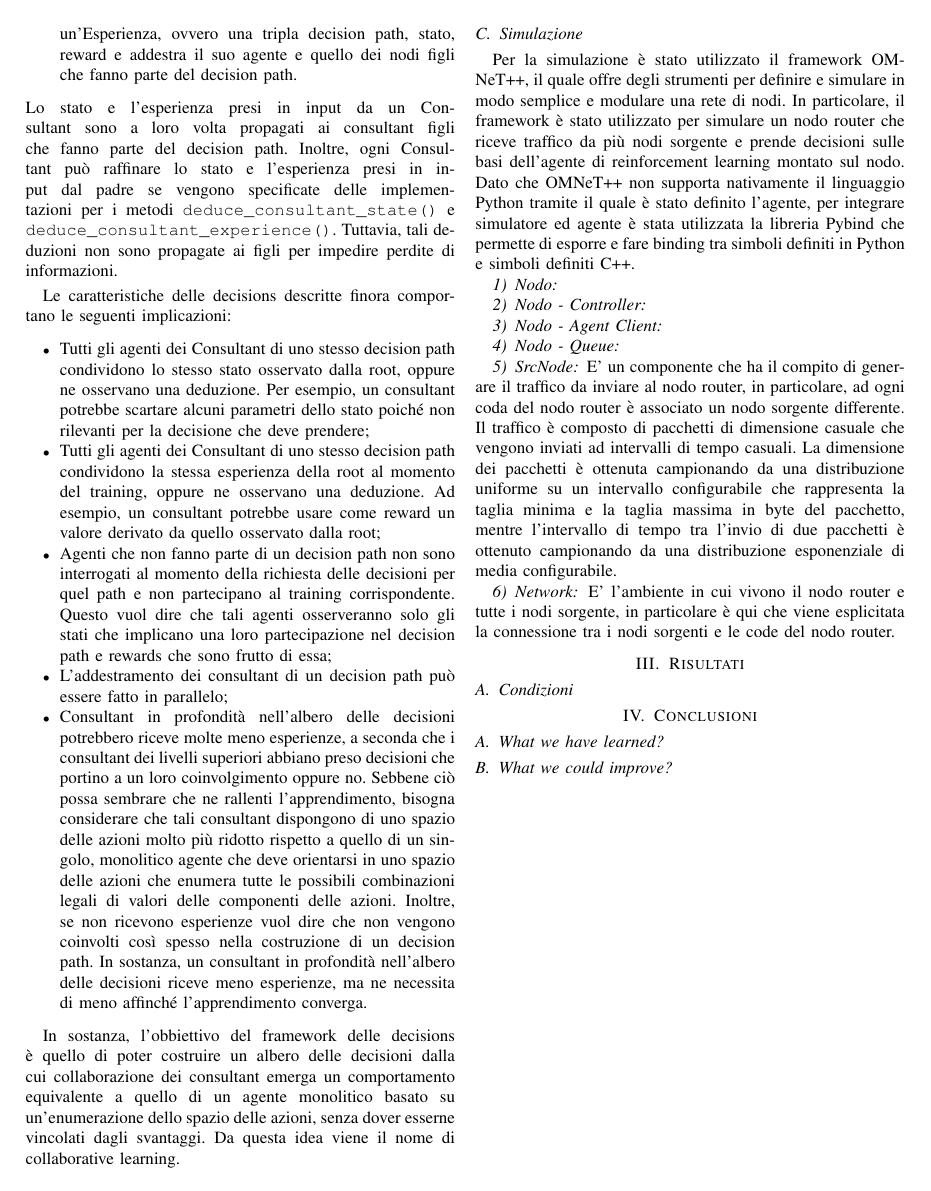
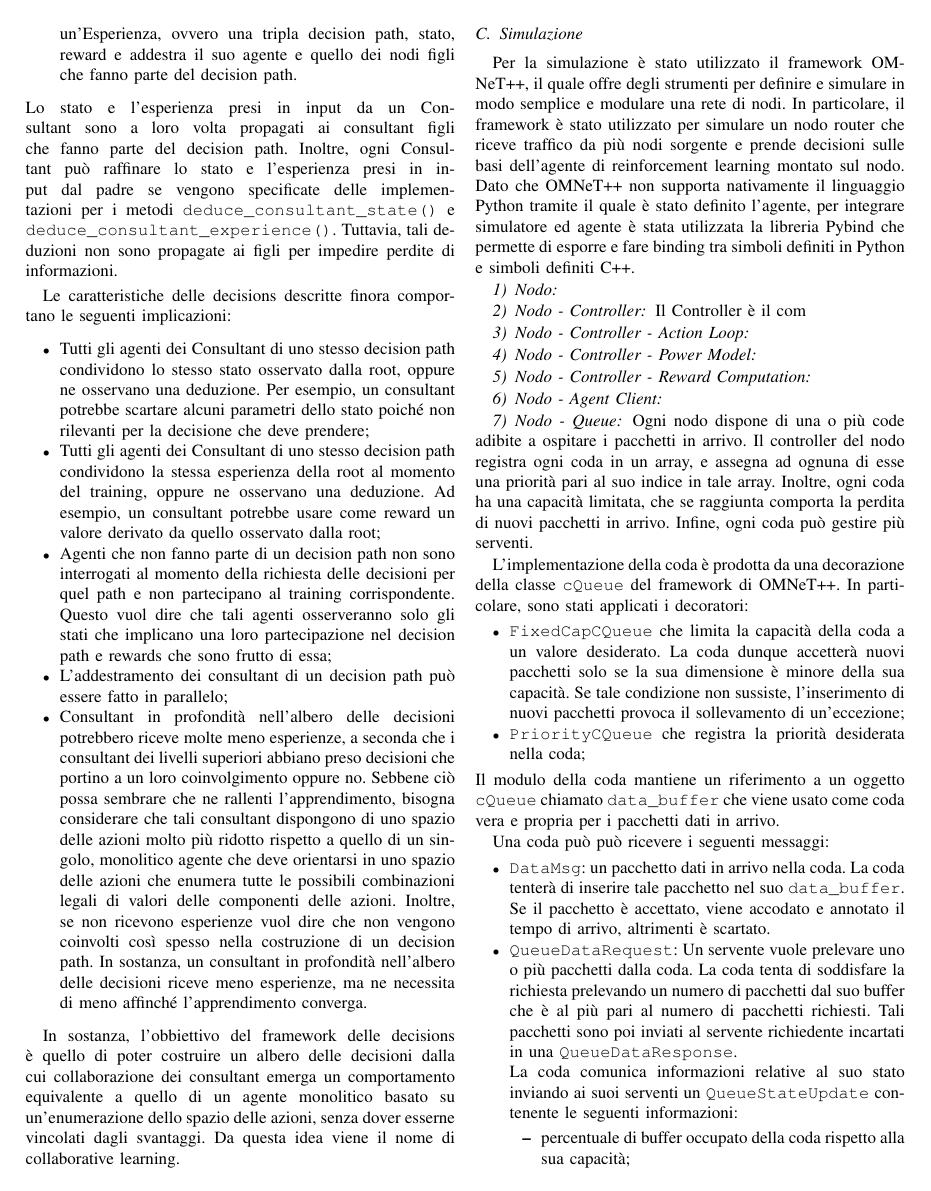
Before and after one commit to retarded-reward/collaborative-learning, a LaTeX paper (docs/paper.tex): page 2 of 3 before the commit and page 2 of 4 after it. Compiled offline with pdfLaTeX; a missing font is replaced by an installed copy or a similar font; a LaTeX package or settings file that is missing is left out.

Commit message:
#102 + refactor: - close #102 - moved slides and paper togheter in docs folder

```diff
--- a/docs/paper/paper.tex
+++ b/docs/paper.tex
@@ -180,10 +180,51 @@ Per la simulazione è stato utilizzato il framework OMNeT++, il quale offre degl
 %TODO:
 
 \subsubsection{Nodo - Controller}
+Il Controller è il com
 %TODO:
+\subsubsection{Nodo - Controller - Action Loop}
+\subsubsection{Nodo - Controller - Power Model}
+\subsubsection{Nodo - Controller - Reward Computation}
 
 \subsubsection{Nodo - Agent Client}
 %TODO:
 
 \subsubsection{Nodo - Queue}
 %TODO:
+Ogni nodo dispone di una o più code adibite a ospitare i pacchetti in arrivo.
+Il controller del nodo registra ogni coda in un array, e assegna ad ognuna di esse una
+priorità pari al suo indice in tale array. Inoltre, ogni coda ha una capacità limitata,
+che se raggiunta comporta la perdita di nuovi pacchetti in arrivo. Infine, ogni coda
+può gestire più serventi.
+
+L'implementazione della coda è prodotta da una decorazione della classe \code{cQueue}
+del framework di OMNeT++. In particolare, sono stati applicati i decoratori:
+\begin{itemize}
+    \item \code{FixedCapCQueue} che limita la capacità della coda a un valore desiderato.
+    La coda dunque accetterà nuovi pacchetti solo se la sua dimensione è minore della
+    sua capacità. Se tale condizione non sussiste, l'inserimento di nuovi pacchetti
+    provoca il sollevamento di un'eccezione;
+    \item \code{PriorityCQueue} che registra la priorità desiderata nella coda;
+\end{itemize}
+Il modulo della coda mantiene un riferimento a un oggetto \code{cQueue} chiamato
+\code{data\_buffer} che viene usato
+come coda vera e propria per i pacchetti dati in arrivo.
+
+Una coda può può ricevere i seguenti messaggi:
+\begin{itemize}
+    \item \code{DataMsg}: un pacchetto dati in arrivo nella coda. La coda tenterà di
+    inserire tale pacchetto nel suo \code{data\_buffer}. Se il pacchetto è accettato,
+    viene accodato e annotato il tempo di arrivo, altrimenti è scartato.
+    \item \code{QueueDataRequest}: Un servente vuole prelevare uno o più pacchetti
+     dalla coda. La coda tenta di soddisfare la richiesta prelevando un numero di
+     pacchetti dal suo buffer che è al più pari al numero di pacchetti richiesti.
+     Tali pacchetti sono poi inviati al servente richiedente incartati in una
+     \code{QueueDataResponse}.
+
+La coda comunica informazioni relative al suo stato inviando ai suoi serventi un
+\code{QueueStateUpdate} contenente le seguenti informazioni:
+\begin{itemize}
+    \item percentuale di buffer occupato della coda rispetto alla sua capacità;
+    \item numero di pacchetti arrivato alla coda (accettati e scartati) dall'ultimo
+    aggiornamento sullo stato della coda;
+    \item numero di pacchetti scartati dalla coda dall'ultimo aggiornamento sullo stato
```
Also changed, not shown: docs/IEEEtran.cls (renamed from docs/paper/IEEEtran.cls), docs/figs/decisions.drawio.png (renamed from docs/paper/figs/decisions.drawio.png), docs/figs/queue_handleDataMsg_activity_diagram.drawio.png (added), docs/figs/queue_handleQueueDataRequest_activity_diagram.drawio.png (added), docs/slides.tex (renamed from docs/slides/slides.tex), docs/unislides.sty (renamed from docs/slides/unislides.sty), docs/paper.tex (26 more changed lines), 5 other files.
